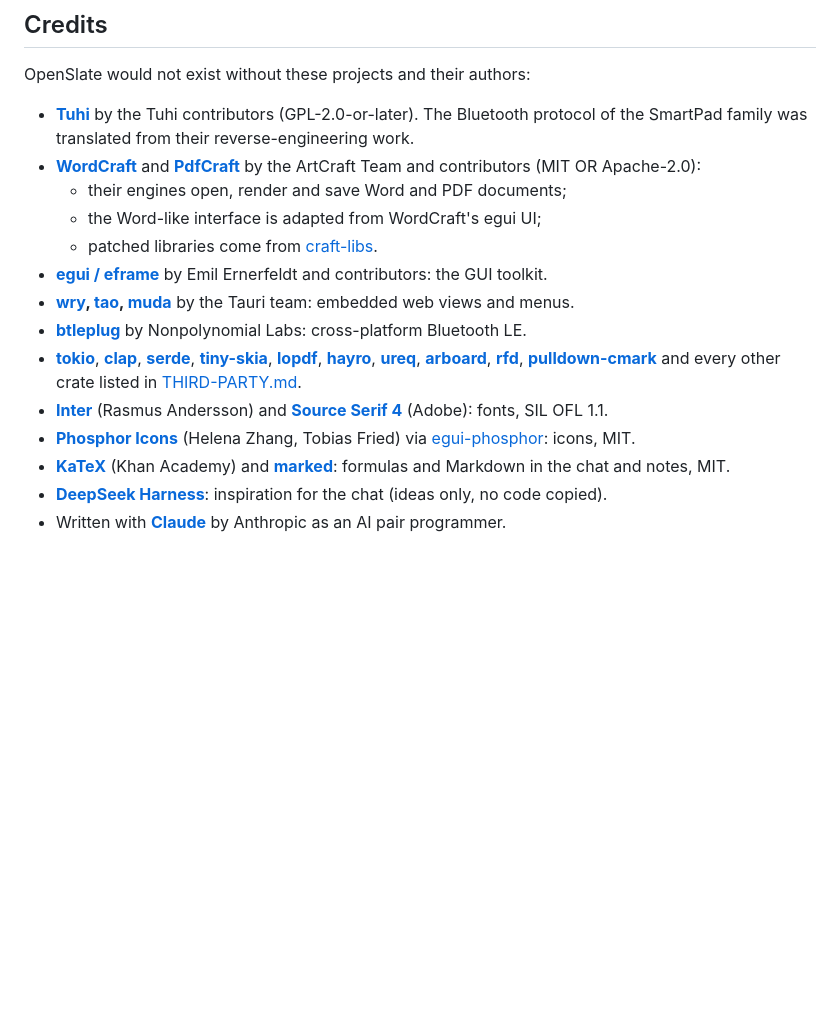
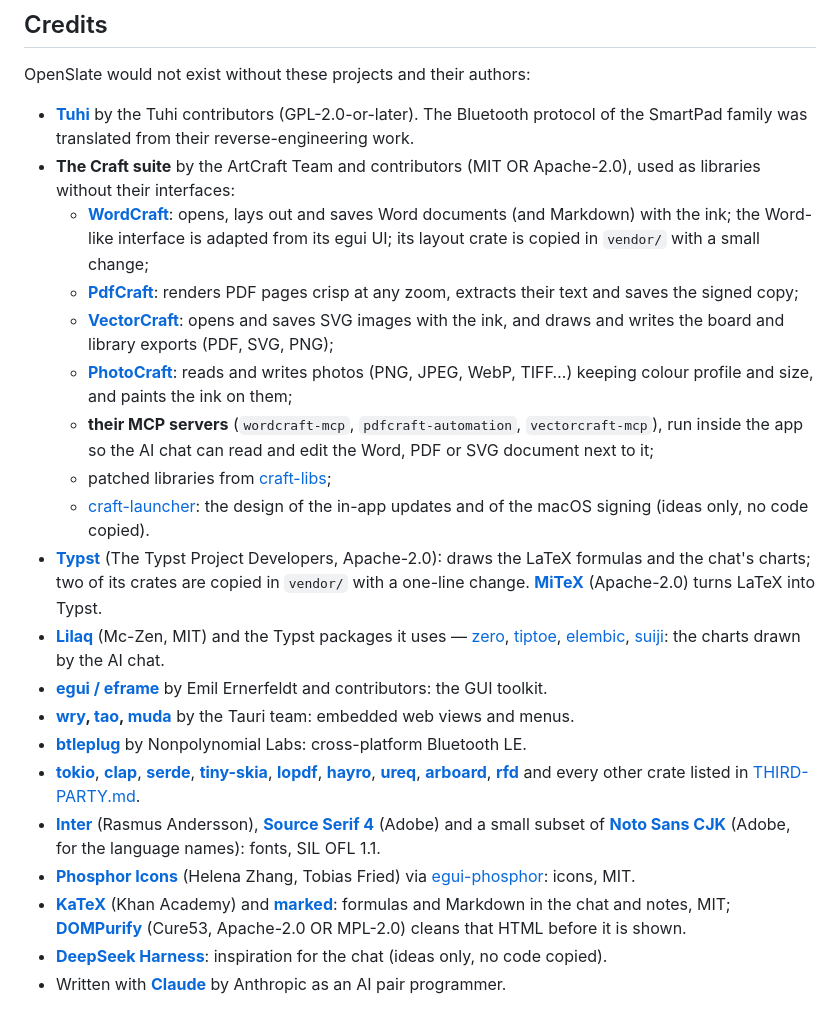
Before and after one commit to rmpaolillo/OpenSlate, a Markdown page: README.md, the part around the change. GitHub-like rendering; blank space fills up the shorter version.

Commit message:
README credits: the whole Craft suite (VectorCraft, PhotoCraft, MCP servers, craft-launcher), Typst, MiTeX, Lilaq, DOMPurify, Noto CJK

```diff
--- a/README.md
+++ b/README.md
@@ -348,12 +348,29 @@ OpenSlate would not exist without these projects and their authors:
 - **[Tuhi](https://github.com/tuhiproject/tuhi)** by the Tuhi contributors (GPL-2.0-or-later).
   The Bluetooth protocol of the SmartPad family was translated from their reverse-engineering
   work.
-- **[WordCraft](https://github.com/storytold/wordcraft)** and
-  **[PdfCraft](https://github.com/storytold/pdfcraft)** by the ArtCraft Team and contributors
-  (MIT OR Apache-2.0):
-  - their engines open, render and save Word and PDF documents;
-  - the Word-like interface is adapted from WordCraft's egui UI;
-  - patched libraries come from [craft-libs](https://github.com/storytold/craft-libs).
+- **The Craft suite** by the ArtCraft Team and contributors (MIT OR Apache-2.0), used as
+  libraries without their interfaces:
+  - **[WordCraft](https://github.com/storytold/wordcraft)**: opens, lays out and saves Word
+    documents (and Markdown) with the ink; the Word-like interface is adapted from its egui UI;
+    its layout crate is copied in `vendor/` with a small change;
+  - **[PdfCraft](https://github.com/storytold/pdfcraft)**: renders PDF pages crisp at any zoom,
+    extracts their text and saves the signed copy;
+  - **[VectorCraft](https://github.com/storytold/vectorcraft)**: opens and saves SVG images with
+    the ink, and draws and writes the board and library exports (PDF, SVG, PNG);
+  - **[PhotoCraft](https://github.com/storytold/photocraft)**: reads and writes photos (PNG, JPEG,
+    WebP, TIFF…) keeping colour profile and size, and paints the ink on them;
+  - **their MCP servers** (`wordcraft-mcp`, `pdfcraft-automation`, `vectorcraft-mcp`), run inside
+    the app so the AI chat can read and edit the Word, PDF or SVG document next to it;
+  - patched libraries from [craft-libs](https://github.com/storytold/craft-libs);
+  - [craft-launcher](https://github.com/storytold/craft-launcher): the design of the in-app
+    updates and of the macOS signing (ideas only, no code copied).
+- **[Typst](https://github.com/typst/typst)** (The Typst Project Developers, Apache-2.0): draws the
+  LaTeX formulas and the chat's charts; two of its crates are copied in `vendor/` with a one-line
+  change. **[MiTeX](https://github.com/mitex-rs/mitex)** (Apache-2.0) turns LaTeX into Typst.
+- **[Lilaq](https://github.com/lilaq-project/lilaq)** (Mc-Zen, MIT) and the Typst packages it
+  uses — [zero](https://github.com/Mc-Zen/zero), [tiptoe](https://github.com/Mc-Zen/tiptoe),
+  [elembic](https://github.com/PgBiel/elembic), [suiji](https://github.com/liuguangxi/suiji):
+  the charts drawn by the AI chat.
 - **[egui / eframe](https://github.com/emilk/egui)** by Emil Ernerfeldt and contributors: the
   GUI toolkit.
 - **[wry](https://github.com/tauri-apps/wry), [tao](https://github.com/tauri-apps/tao),
@@ -364,15 +381,18 @@ OpenSlate would not exist without these projects and their authors:
   **[serde](https://serde.rs)**, **[tiny-skia](https://github.com/linebender/tiny-skia)**,
   **[lopdf](https://github.com/J-F-Liu/lopdf)**, **[hayro](https://github.com/LaurenzV/hayro)**,
   **[ureq](https://github.com/algesten/ureq)**, **[arboard](https://github.com/1Password/arboard)**,
-  **[rfd](https://github.com/PolyMeilex/rfd)**,
-  **[pulldown-cmark](https://github.com/pulldown-cmark/pulldown-cmark)** and every other crate
-  listed in [THIRD-PARTY.md](THIRD-PARTY.md).
-- **[Inter](https://github.com/rsms/inter)** (Rasmus Andersson) and
-  **[Source Serif 4](https://github.com/adobe-fonts/source-serif)** (Adobe): fonts, SIL OFL 1.1.
+  **[rfd](https://github.com/PolyMeilex/rfd)** and every other crate listed in
+  [THIRD-PARTY.md](THIRD-PARTY.md).
+- **[Inter](https://github.com/rsms/inter)** (Rasmus Andersson),
+  **[Source Serif 4](https://github.com/adobe-fonts/source-serif)** (Adobe) and a small subset
+  of **[Noto Sans CJK](https://github.com/notofonts/noto-cjk)** (Adobe, for the language names):
+  fonts, SIL OFL 1.1.
 - **[Phosphor Icons](https://phosphoricons.com)** (Helena Zhang, Tobias Fried) via
   [egui-phosphor](https://github.com/amPerl/egui-phosphor): icons, MIT.
 - **[KaTeX](https://katex.org)** (Khan Academy) and **[marked](https://marked.js.org)**:
-  formulas and Markdown in the chat and notes, MIT.
+  formulas and Markdown in the chat and notes, MIT;
+  **[DOMPurify](https://github.com/cure53/DOMPurify)** (Cure53, Apache-2.0 OR MPL-2.0) cleans
+  that HTML before it is shown.
 - **[DeepSeek Harness](https://github.com/deepseek-ai/deepseek-harness)**: inspiration for the
   chat (ideas only, no code copied).
 - Written with **[Claude](https://claude.ai)** by Anthropic as an AI pair programmer.
```
Also changed, not shown: README.it.md (+17 -4 lines).
